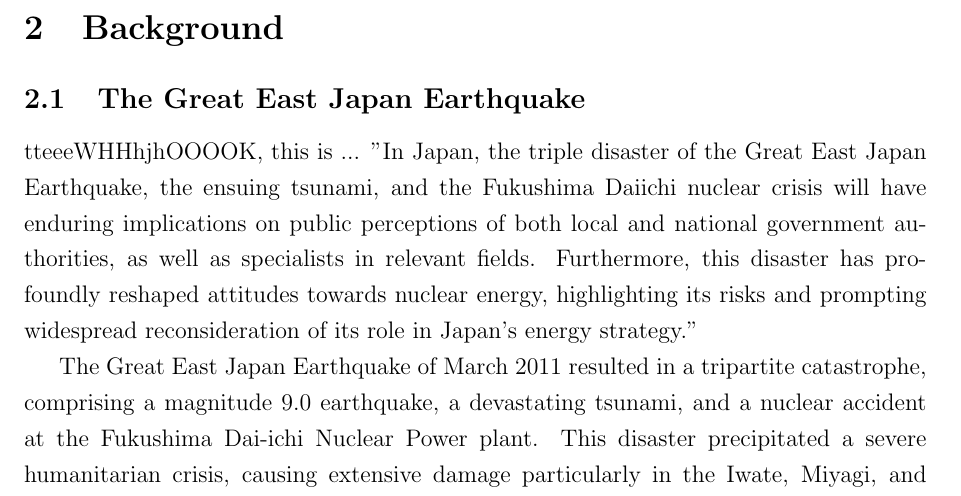
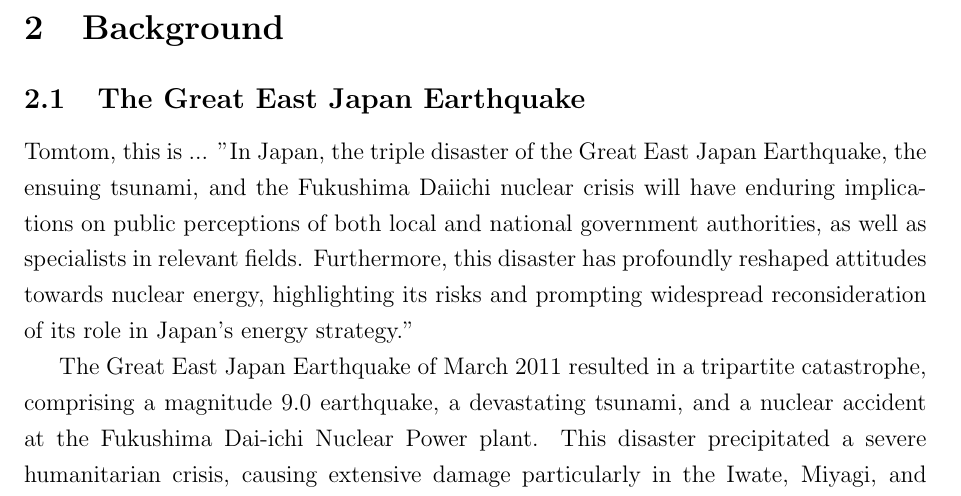
Before and after one commit to tomoto0/Outline, a LaTeX paper (Outline.tex): part of page 4 of 12, cut so that both start at the same text. Compiled offline with pdfLaTeX.

Commit message:
Updates from Overleaf

```diff
--- a/Outline.tex
+++ b/Outline.tex
@@ -50,7 +50,7 @@ By integrating these four elements - household decision-making, economic shocks
 \subsection{The Great East Japan Earthquake }
 \label{sec5.1}
 
- tteeeWHHhjhOOOOK, this is ... "In Japan, the triple disaster of the Great East Japan Earthquake, the ensuing tsunami, and the Fukushima Daiichi nuclear crisis will have enduring implications on public perceptions of both local and national government authorities, as well as specialists in relevant fields. Furthermore, this disaster has profoundly reshaped attitudes towards nuclear energy, highlighting its risks and prompting widespread reconsideration of its role in Japan's energy strategy."
+ Tomtom, this is ... "In Japan, the triple disaster of the Great East Japan Earthquake, the ensuing tsunami, and the Fukushima Daiichi nuclear crisis will have enduring implications on public perceptions of both local and national government authorities, as well as specialists in relevant fields. Furthermore, this disaster has profoundly reshaped attitudes towards nuclear energy, highlighting its risks and prompting widespread reconsideration of its role in Japan's energy strategy."
 
 
 
```
